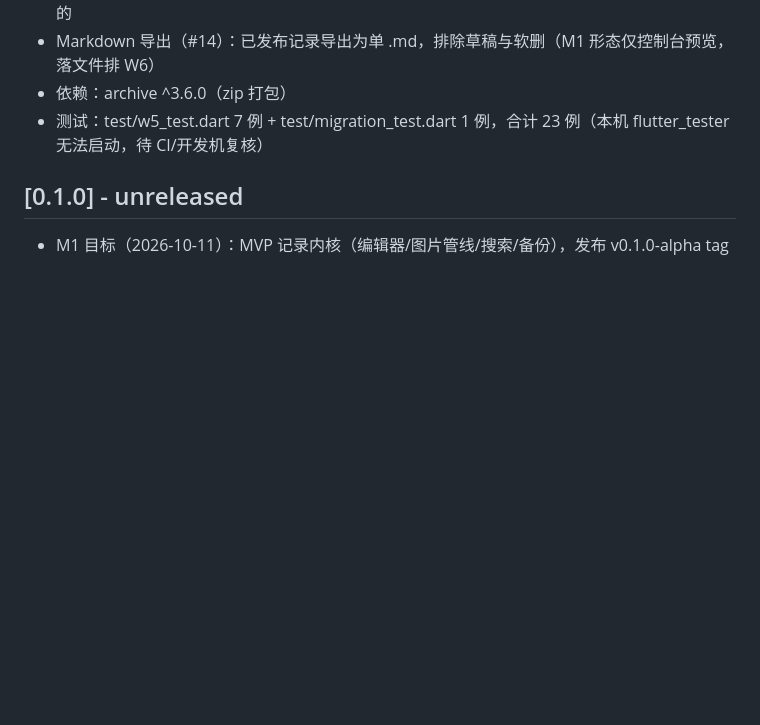
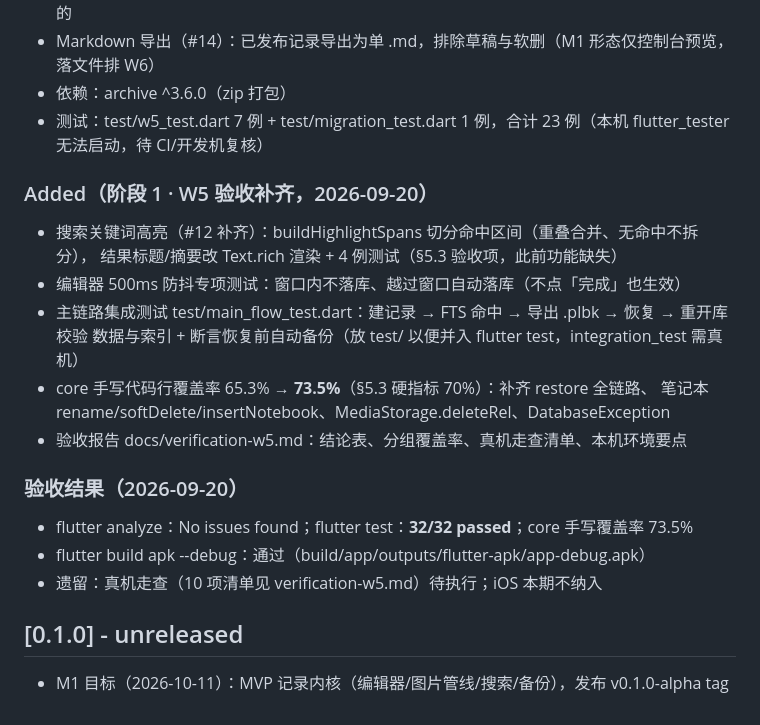
Before and after one commit to yufenfei111/plainleaf, a Markdown page: CHANGELOG.md, the part around the change. GitHub-like rendering; blank space fills up the shorter version.

```diff
--- a/CHANGELOG.md
+++ b/CHANGELOG.md
@@ -49,6 +49,21 @@
 - 依赖：archive ^3.6.0（zip 打包）
 - 测试：test/w5_test.dart 7 例 + test/migration_test.dart 1 例，合计 23 例（本机 flutter_tester 无法启动，待 CI/开发机复核）
 
+### Added（阶段 1 · W5 验收补齐，2026-09-20）
+- 搜索关键词高亮（#12 补齐）：buildHighlightSpans 切分命中区间（重叠合并、无命中不拆分），
+  结果标题/摘要改 Text.rich 渲染 + 4 例测试（§5.3 验收项，此前功能缺失）
+- 编辑器 500ms 防抖专项测试：窗口内不落库、越过窗口自动落库（不点「完成」也生效）
+- 主链路集成测试 test/main_flow_test.dart：建记录 → FTS 命中 → 导出 .plbk → 恢复 → 重开库校验
+  数据与索引 + 断言恢复前自动备份（放 test/ 以便并入 flutter test，integration_test 需真机）
+- core 手写代码行覆盖率 65.3% → **73.5%**（§5.3 硬指标 70%）：补齐 restore 全链路、
+  笔记本 rename/softDelete/insertNotebook、MediaStorage.deleteRel、DatabaseException
+- 验收报告 docs/verification-w5.md：结论表、分组覆盖率、真机走查清单、本机环境要点
+
+### 验收结果（2026-09-20）
+- flutter analyze：No issues found；flutter test：**32/32 passed**；core 手写覆盖率 73.5%
+- flutter build apk --debug：通过（build/app/outputs/flutter-apk/app-debug.apk）
+- 遗留：真机走查（10 项清单见 verification-w5.md）待执行；iOS 本期不纳入
+
 ## [0.1.0] - unreleased
 
 - M1 目标（2026-10-11）：MVP 记录内核（编辑器/图片管线/搜索/备份），发布 v0.1.0-alpha tag
```
Also changed, not shown: docs/verification-w5.md (added, +75 -0 lines).
